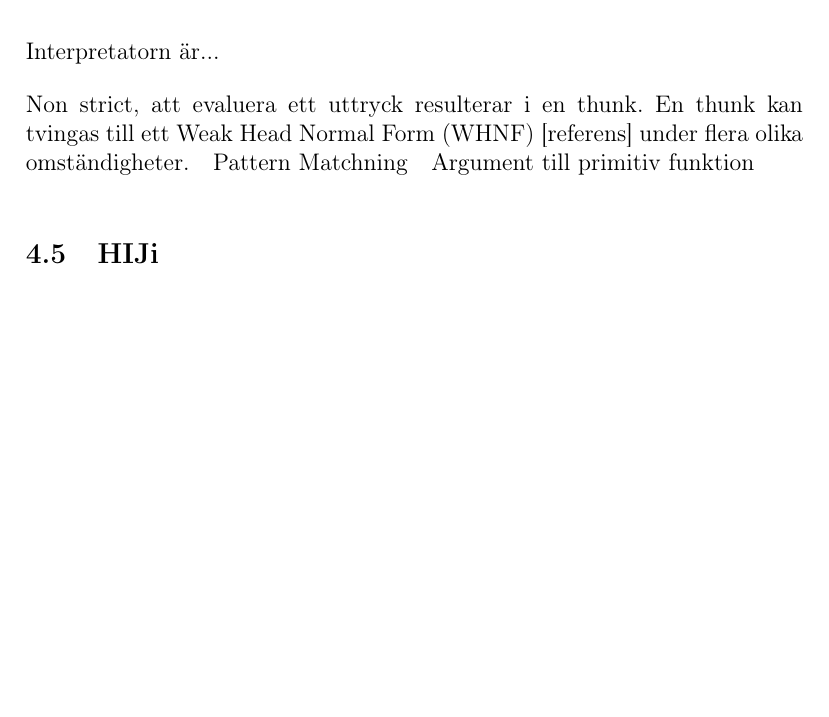
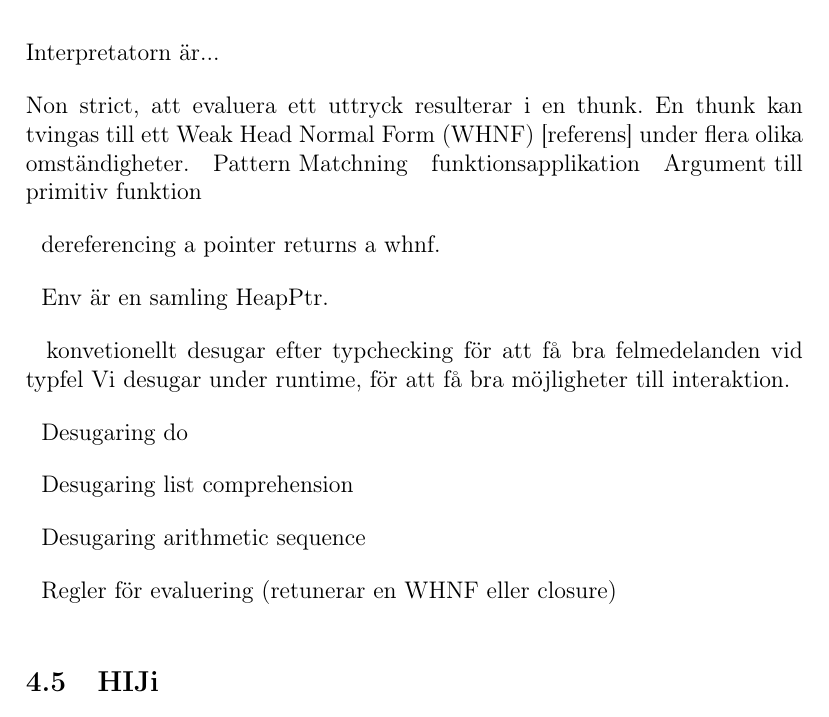
Before and after one commit to johang88/haskellinjavascript, a LaTeX paper (rapport/rapport.tex, which reads rapport/kapitel/resultat.tex): part of page 19 of 23 before the commit and part of page 19 of 24 after it, cut so that both start at the same text, the shorter picture padded with empty space. Compiled offline with pdfLaTeX.

Commit message:
More on interpereter report

```diff
--- a/rapport/kapitel/resultat.tex
+++ b/rapport/kapitel/resultat.tex
@@ -148,7 +148,24 @@ Interpretatorn är...
 
 Non strict, att evaluera ett uttryck resulterar i en thunk. En thunk kan tvingas till ett Weak Head Normal Form (WHNF) [referens] under flera olika omständigheter.
 ~ Pattern Matchning
+~ funktionsapplikation
 ~ Argument till primitiv funktion
+
+~ dereferencing a pointer returns a whnf.
+
+~ Env är en samling HeapPtr.
+
+
+~ konvetionellt desugar efter typchecking för att få bra felmedelanden vid typfel
+Vi desugar under runtime, för att få bra möjligheter till interaktion.
+
+~ Desugaring do
+
+~ Desugaring list comprehension
+
+~ Desugaring arithmetic sequence
+
+~ Regler för evaluering (retunerar en WHNF eller closure)
 
 
 
```
